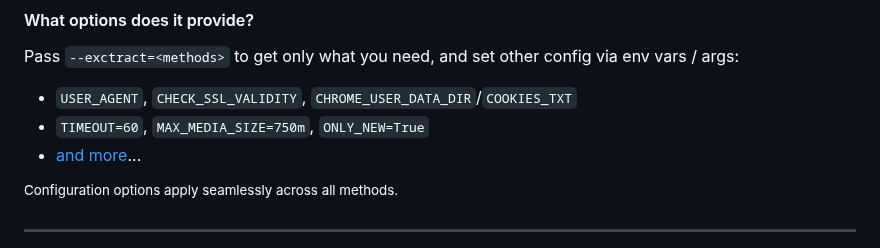
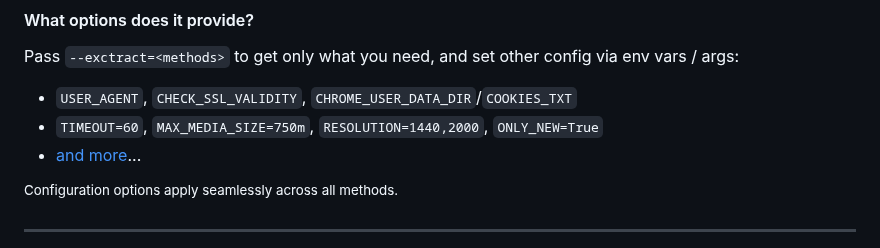
Before and after one commit to ArchiveBox/abx-dl, a Markdown page: README.md, the part around the change. GitHub-like rendering.

```diff
--- a/README.md
+++ b/README.md
@@ -46,7 +46,7 @@ Forget the pain of setting up janky manual crawling scripts with a mixture of `J
 Pass `--exctract=<methods>` to get only what you need, and set other config via env vars / args:
 
 - `USER_AGENT`, `CHECK_SSL_VALIDITY`, `CHROME_USER_DATA_DIR`/`COOKIES_TXT`
-- `TIMEOUT=60`, `MAX_MEDIA_SIZE=750m`, `ONLY_NEW=True`
+- `TIMEOUT=60`, `MAX_MEDIA_SIZE=750m`, `RESOLUTION=1440,2000`, `ONLY_NEW=True`
 - [and more](https://github.com/ArchiveBox/ArchiveBox/wiki/Configuration)...
 
 <sup>Configuration options apply seamlessly across all methods.</sup>
```
